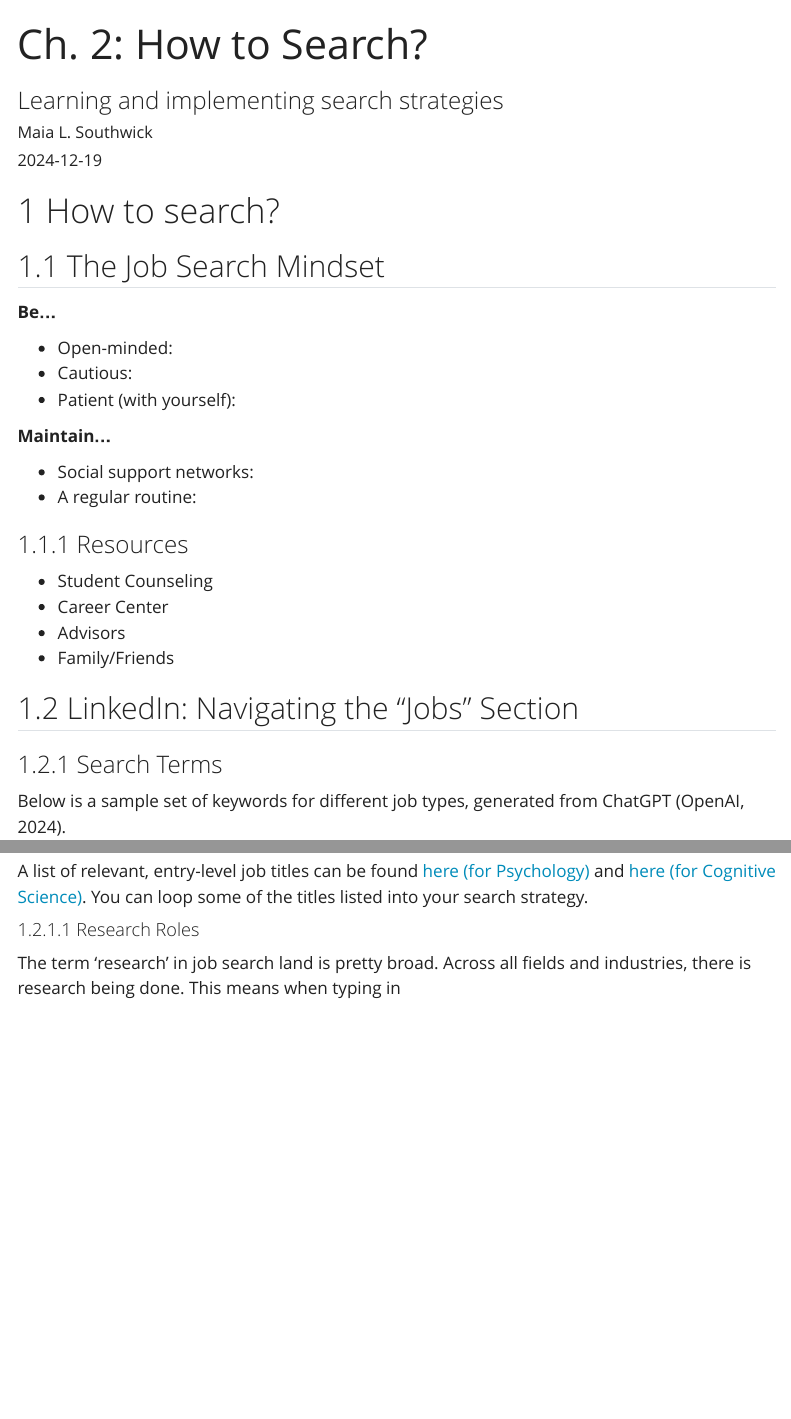
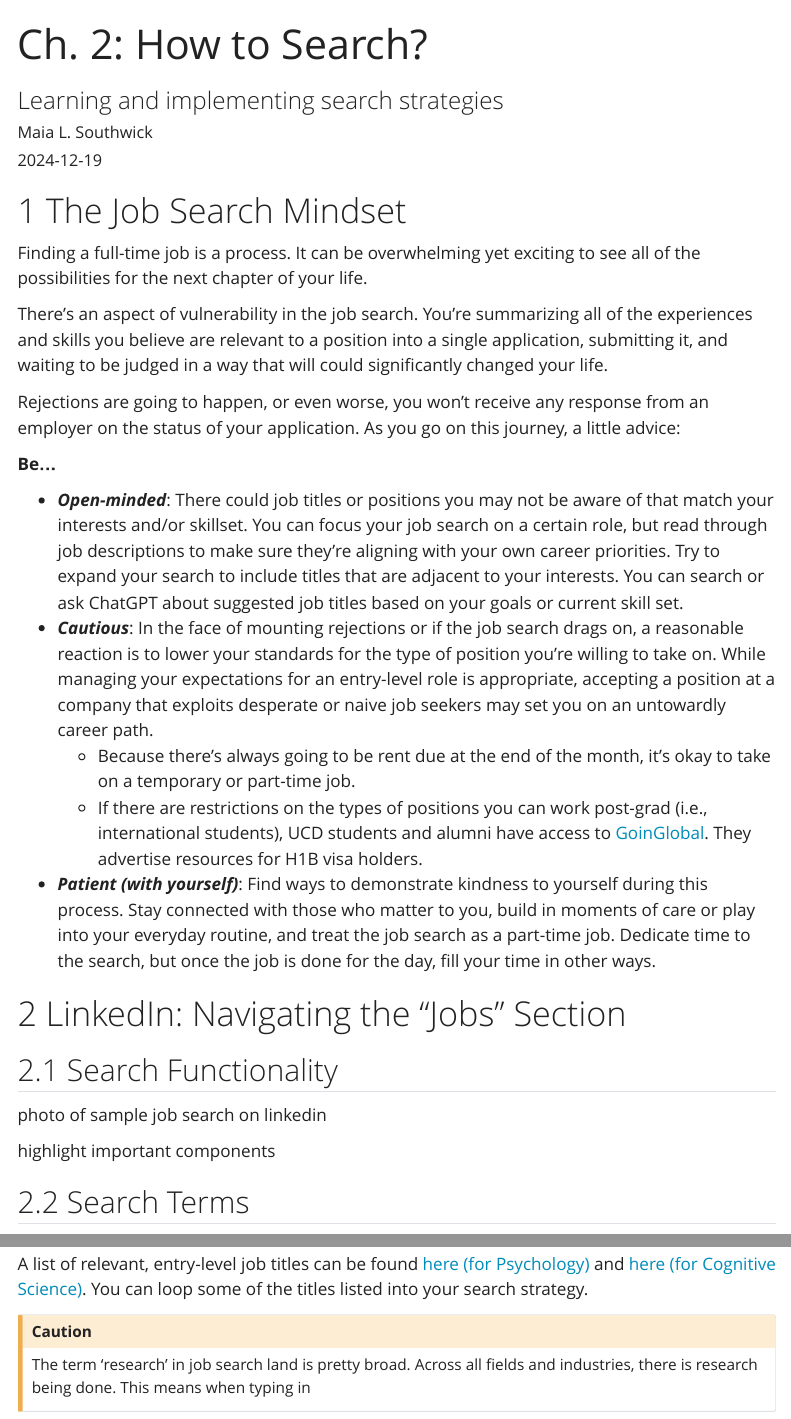
Before and after one commit to msouthwick-edu/2025wq_psych-job-search, a Quarto document (ch-02_how-to-search.qmd): the page in a window 1100 px wide, from its top, and a second part further down, joined at a grey line. Rendered offline with R 4.5, knitr and Pandoc in place of Quarto, with nearby package versions; menus at the side of the page are left out.

Commit message:
initial ch 2 edits

```diff
--- a/ch-02_how-to-search.qmd
+++ b/ch-02_how-to-search.qmd
@@ -8,33 +8,31 @@ toc: true
 number-sections: true
 
 ---
+# The Job Search Mindset
 
-# How to search?
+Finding a full-time job is a process. It can be overwhelming yet exciting to see all of the possibilities for the next chapter of your life.
 
-## The Job Search Mindset
+There's an aspect of vulnerability in the job search. You're summarizing all of the experiences and skills you believe are relevant to a position into a single application, submitting it, and waiting to be judged in a way that will could significantly changed your life.
+
+Rejections are going to happen, or even worse, you won't receive any response from an employer on the status of your application. As you go on this journey, a little advice:
 
 **Be...**
 
-- Open-minded:
-- Cautious:
-- Patient (with yourself):
+- ***Open-minded***: There could job titles or positions you may not be aware of that match your interests and/or skillset. You can focus your job search on a certain role, but read through job descriptions to make sure they're aligning with your own career priorities. Try to expand your search to include titles that are adjacent to your interests. You can search or ask ChatGPT about suggested job titles based on your goals or current skill set.
+- ***Cautious***: In the face of mounting rejections or if the job search drags on, a reasonable reaction is to lower your standards for the type of position you're willing to take on. While managing your expectations for an entry-level role is appropriate, accepting a position at a company that exploits desperate or naive job seekers may set you on an untowardly career path.
+    - Because there's always going to be rent due at the end of the month, it's okay to take on a temporary or part-time job.
+    - If there are restrictions on the types of positions you can work post-grad (i.e., international students), UCD students and alumni have access to [GoinGlobal](https://siss.ucdavis.edu/goinglobal). They advertise resources for H1B visa holders.
+- ***Patient (with yourself)***: Find ways to demonstrate kindness to yourself during this process. Stay connected with those who matter to you, build in moments of care or play into your everyday routine, and treat the job search as a part-time job. Dedicate time to the search, but once the job is done for the day, fill your time in other ways.
 
-**Maintain...**
+# LinkedIn: Navigating the "Jobs" Section
 
-- Social support networks:
-- A regular routine:
+## Search Functionality
 
-### Resources
+photo of sample job search on linkedin
 
-- Student Counseling
-- Career Center
-- Advisors
-- Family/Friends
+highlight important components
 
-
-## LinkedIn: Navigating the "Jobs" Section
-
-### Search Terms
+## Search Terms
 
 Below is a sample set of keywords for different job types, generated from ChatGPT (OpenAI, 2024).
 
@@ -50,11 +48,9 @@ However, the other keyword output could also be helpful when you're trying to cr
 
 A list of relevant, entry-level job titles can be found [here (for Psychology)](https://careercenter.ucdavis.edu/career-discovery/undergraduate-students/what-can-i-do/majors-data?mcid=191) and [here (for Cognitive Science)](https://careercenter.ucdavis.edu/career-discovery/undergraduate-students/what-can-i-do/majors-data?mcid=269). You can loop some of the titles listed into your search strategy.
 
-
-#### Research Roles
-
+:::{.callout-caution}
 The term 'research' in job search land is pretty broad. Across all fields and industries, there is research being done. This means when typing in
-
+:::
 <!--- engagement opportunity, have them ask ChatGPT a question, we'll use a live example for the run-through --->
 
 ### Filtering
```
Also changed, not shown: ch-01_where-to-search.qmd (+1 -0 lines), docs/search.json, 2 other files.
